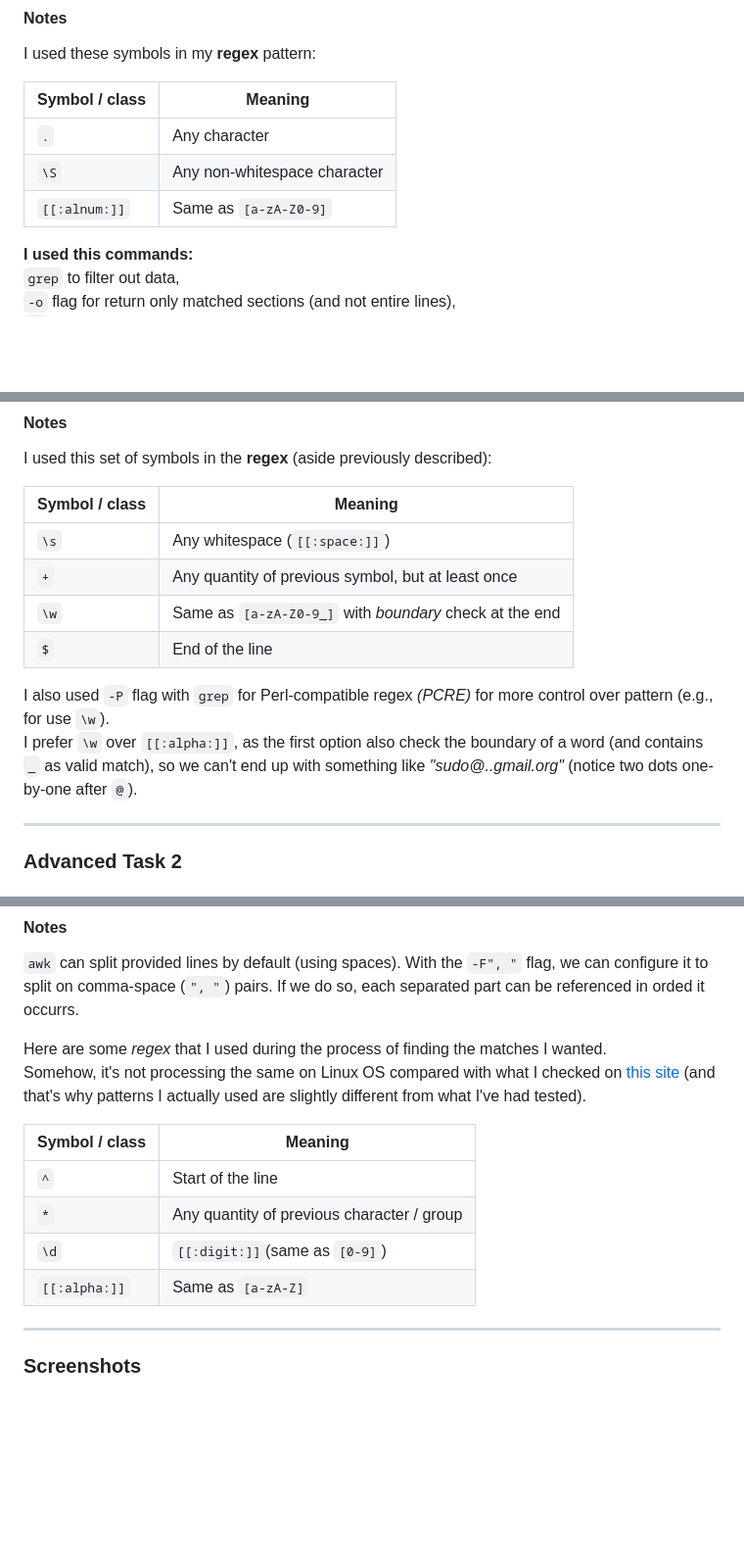
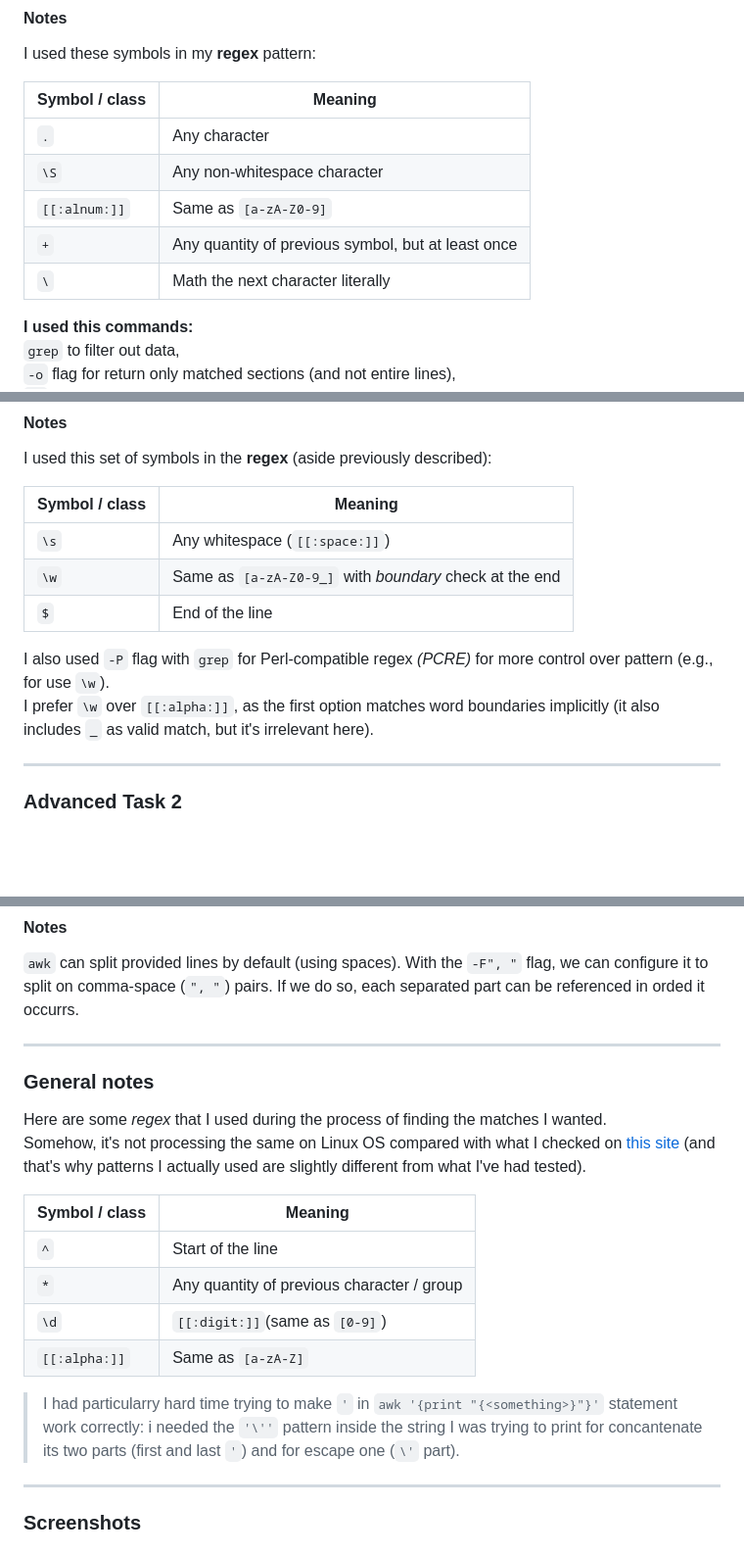
Before and after one commit to nromanen/devops_2025, a Markdown page: kateryna_kravchuk/task_06/task_06.md, 3 parts joined by grey strips. Shown: that part at 98% size. Drawn GitHub-style; blank space fills up the shorter version.

Commit message:
fixed grammar

```diff
--- a/kateryna_kravchuk/task_06/task_06.md
+++ b/kateryna_kravchuk/task_06/task_06.md
@@ -65,6 +65,8 @@ I used these symbols in my **regex** pattern:
 | `.` | Any character |
 | `\S` | Any non-whitespace character |
 | `[[:alnum:]]` | Same as `[a-zA-Z0-9]` |
+| `+` | Any quantity of previous symbol, but at least once |
+| `\` | Math the next character literally |
 
 **I used this commands:**
 `grep` to filter out data,
@@ -105,12 +107,11 @@ I used this set of symbols in the **regex** (aside previously described):
 | Symbol / class | Meaning |
 | --- | --- |
 | `\s` | Any whitespace (`[[:space:]]`) |
-| `+` | Any quantity of previous symbol, but at least once |
 | `\w` | Same as `[a-zA-Z0-9_]` with *boundary* check at the end |
 | `$` | End of the line |
 
 I also used `-P` flag with `grep` for Perl-compatible regex *(PCRE)* for more control over pattern (e.g., for use `\w`).
-I prefer `\w` over `[[:alpha:]]`, as the first option also check the boundary of a word (and contains `_` as valid match), so we can't end up with something like *"sudo@..gmail.org"* (notice two dots one-by-one after `@`).
+I prefer `\w` over `[[:alpha:]]`, as the first option matches word boundaries implicitly (it also includes `_` as valid match, but it's irrelevant here).
 
 ---
 
@@ -169,6 +170,10 @@ Output is the same as in previous (one-liner version)!
 
 `awk` can split provided lines by default (using spaces). With the `-F", "` flag, we can configure it to split on comma-space (`", "`) pairs. If we do so, each separated part can be referenced in orded it occurrs.
 
+---
+
+### General notes
+
 Here are some *regex* that I used during the process of finding the matches I wanted.
 Somehow, it's not processing the same on Linux OS compared with what I checked on [this site](https://regex101.com/) (and that's why patterns I actually used are slightly different from what I've had tested).
 
@@ -178,6 +183,8 @@ Somehow, it's not processing the same on Linux OS compared with what I checked o
 | `*` | Any quantity of previous character / group |
 | `\d` | `[[:digit:]]`(same as `[0-9]`) |
 | `[[:alpha:]]` | Same as `[a-zA-Z]` |
+
+> I had particularry hard time trying to make `'` in `awk '{print "{<something>}"}'` statement work correctly: i needed the `'\''` pattern inside the string I was trying to print for concantenate its two parts (first and last `'`) and for escape one (`\'` part).
 
 ---
 
```
Also changed, not shown: kateryna_kravchuk/task_03/task_03.md (+1 -1 lines).
